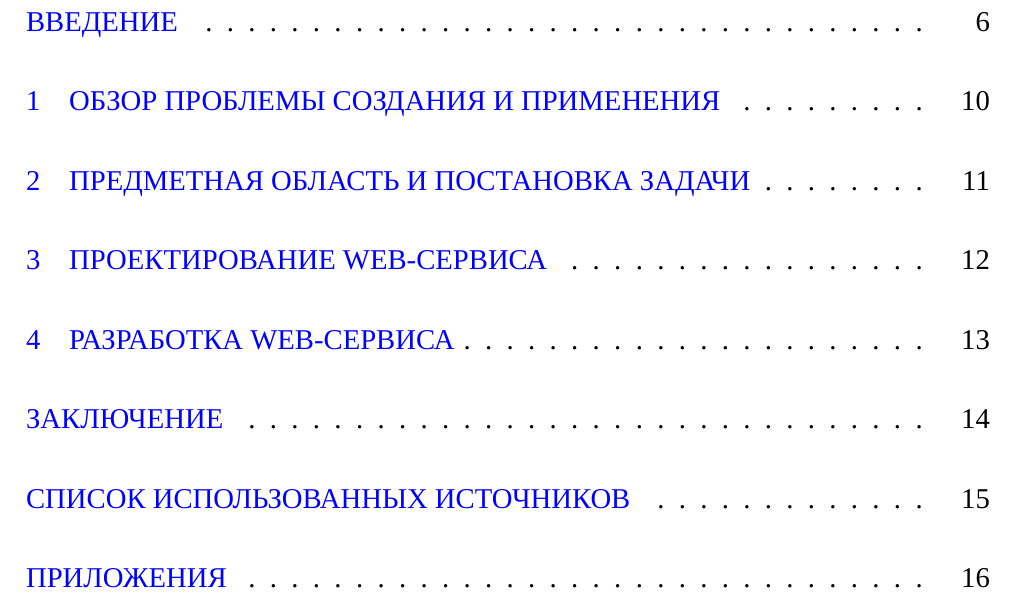
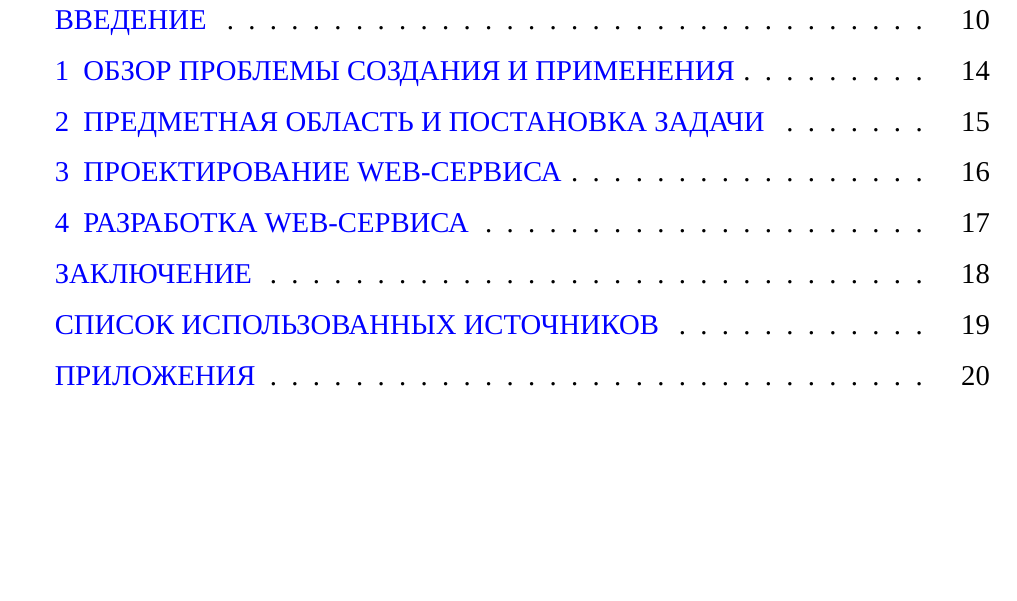
Before and after one commit to gitoqe/diploma, a LaTeX document (main.tex, which reads preamble.tex): part of page 5 of 16, cut so that both start at the same text, the shorter picture padded with empty space. Compiled offline with XeLaTeX; a missing font is replaced by an installed copy or a similar font.

Commit message:
edit: preamble - tableOfContents

```diff
--- a/preamble.tex
+++ b/preamble.tex
@@ -4,6 +4,7 @@
 \usepackage{pdfpages}       % Вставка PDF
 \usepackage{comment}        % комментарии внутри tex файлов
 
+\usepackage{titletoc,tocloft}
 
 % Шрифты, xelatex
 \defaultfontfeatures{Ligatures=TeX}
@@ -193,6 +195,12 @@
 \titleformat{\subsubsection}[block]{\vspace{1em}\normalsize}{}{12.5mm}{\thesubsubsection\quad#1\vspace{1em}}
 \titleformat{\paragraph}[block]{\normalsize}{}{12.5mm}{\MakeTextUppercase{#1}}
 
+% Отступы внутри заголовков
+\setlength{\cftsecindent}{1.2cm}
+\setlength{\cftsubsecindent}{0.5cm}
+\setlength{\cftsubsubsecindent}{0.5cm}
+
+
 
 % Секции без номеров (введение, заключение...), вместо section*{}
 \newcommand{\anonsection}[1]{
@@ -227,4 +235,4 @@
     }
 \makeatother
 
-\setcounter{page}{1} % Начало нумерации страниц
+\setcounter{page}{5} % Начало нумерации страниц
```
Also changed, not shown: preamble.tex (1 more changed lines).
